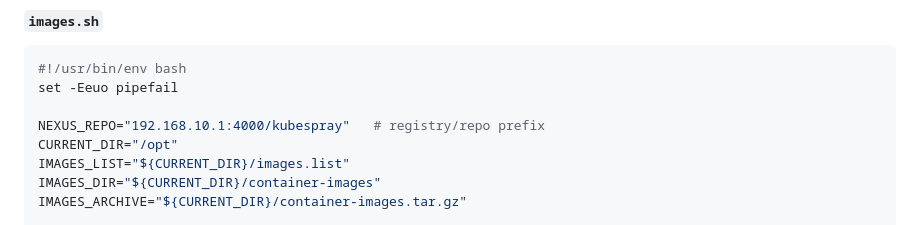
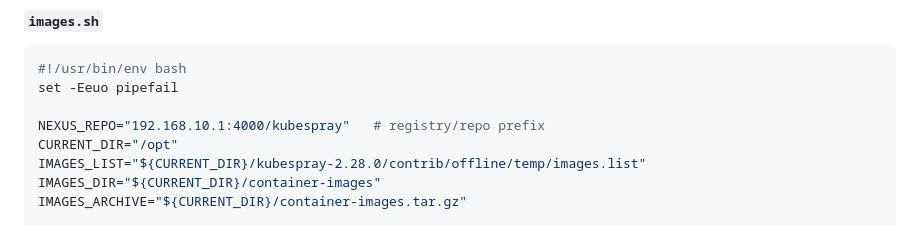
Before and after one commit to A-Soltani255/Kubespray, a Markdown page: Installing-Airgapped-Kubernetes-Cluster-Using-Kubespray.md, the part around the change. Drawn GitHub-style.

```diff
--- a/Installing-Airgapped-Kubernetes-Cluster-Using-Kubespray.md
+++ b/Installing-Airgapped-Kubernetes-Cluster-Using-Kubespray.md
@@ -1582,7 +1582,7 @@ set -Eeuo pipefail
 
 NEXUS_REPO="192.168.10.1:4000/kubespray"   # registry/repo prefix
 CURRENT_DIR="/opt"
-IMAGES_LIST="${CURRENT_DIR}/images.list"
+IMAGES_LIST="${CURRENT_DIR}/kubespray-2.28.0/contrib/offline/temp/images.list"
 IMAGES_DIR="${CURRENT_DIR}/container-images"
 IMAGES_ARCHIVE="${CURRENT_DIR}/container-images.tar.gz"
 
```
